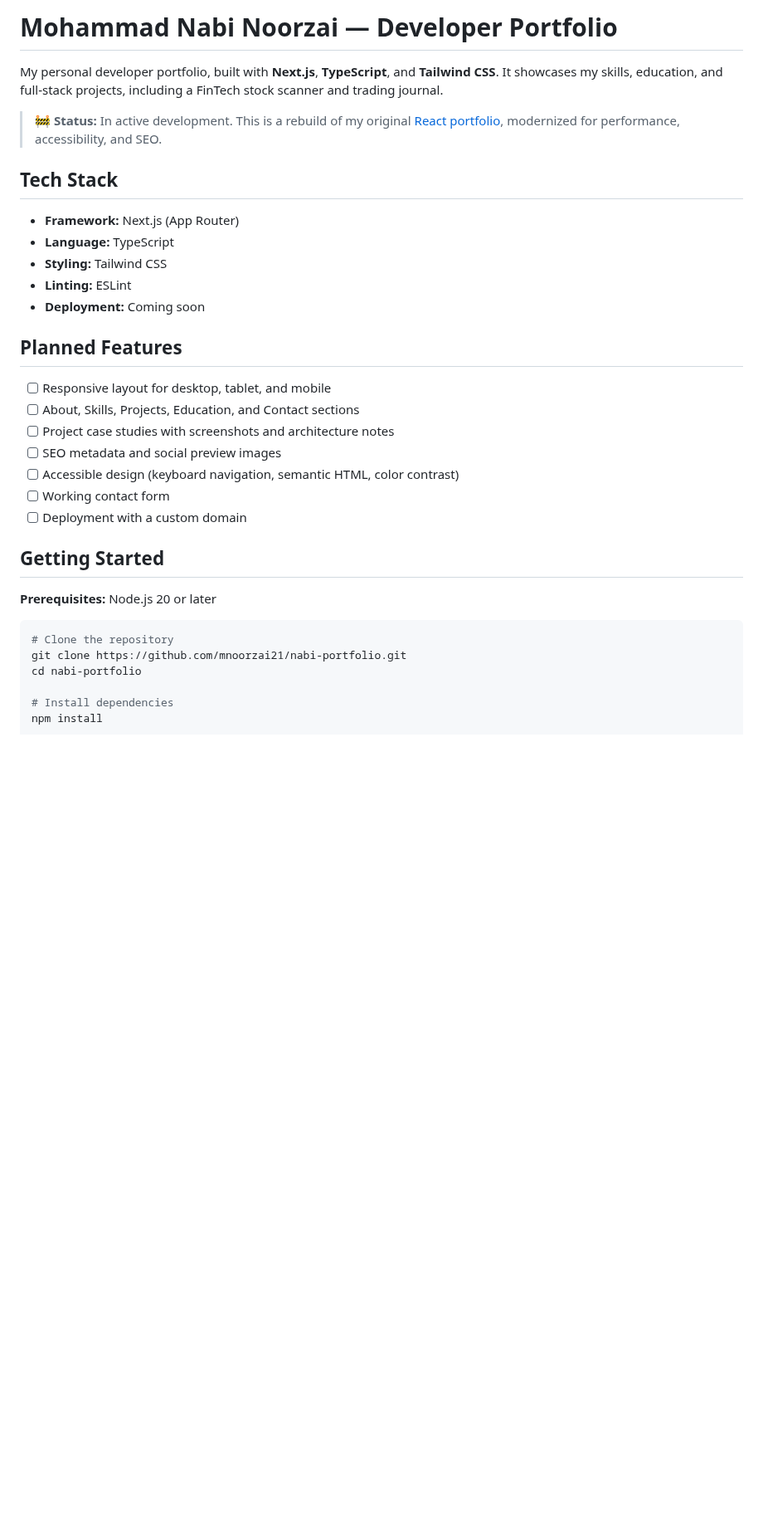
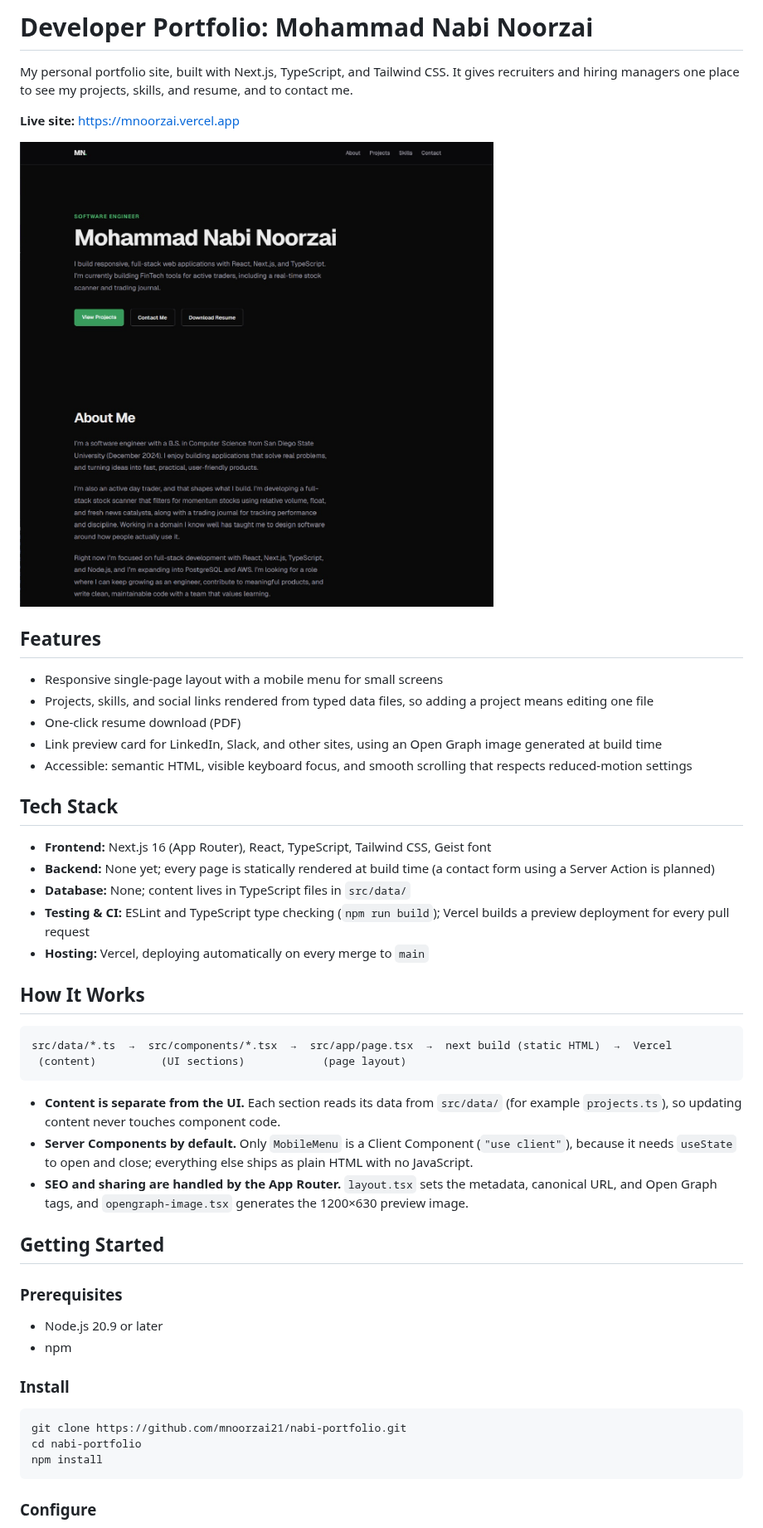
Before and after one commit to mnoorzai21/nabi-portfolio, a Markdown page: README.md, the part around one of its changes. Shown at 83% size. Rendered like a GitHub page; pictures changed too: docs/portfolio.jpg (added); blank space fills up the shorter version.

Commit message:
Docs/readme standard (#17)
* docs: rewrite readme intro with live link and screenshot

* docs: add features, tech stack, and how it works

* docs: add setup, deployment, learnings, and author

````diff
--- a/README.md
+++ b/README.md
@@ -1,40 +1,52 @@
-# Mohammad Nabi Noorzai — Developer Portfolio
+# Developer Portfolio: Mohammad Nabi Noorzai
 
-My personal developer portfolio, built with **Next.js**, **TypeScript**, and **Tailwind CSS**.
-It showcases my skills, education, and full-stack projects, including a FinTech stock scanner
-and trading journal.
+My personal portfolio site, built with Next.js, TypeScript, and Tailwind CSS. It gives recruiters and hiring managers one place to see my projects, skills, and resume, and to contact me.
 
-> 🚧 **Status:** In active development. This is a rebuild of my original
-> [React portfolio](https://github.com/mnoorzai21/nabi-react-portfolio), modernized for
-> performance, accessibility, and SEO.
+**Live site:** https://mnoorzai.vercel.app
+
+![Portfolio home page with the header, hero introduction, and buttons to view projects, contact me, and download my resume](docs/portfolio.jpg)
+
+## Features
+
+- Responsive single-page layout with a mobile menu for small screens
+- Projects, skills, and social links rendered from typed data files, so adding a project means editing one file
+- One-click resume download (PDF)
+- Link preview card for LinkedIn, Slack, and other sites, using an Open Graph image generated at build time
+- Accessible: semantic HTML, visible keyboard focus, and smooth scrolling that respects reduced-motion settings
 
 ## Tech Stack
 
-- **Framework:** Next.js (App Router)
-- **Language:** TypeScript
-- **Styling:** Tailwind CSS
-- **Linting:** ESLint
-- **Deployment:** Coming soon
+- **Frontend:** Next.js 16 (App Router), React, TypeScript, Tailwind CSS, Geist font
+- **Backend:** None yet; every page is statically rendered at build time (a contact form using a Server Action is planned)
+- **Database:** None; content lives in TypeScript files in `src/data/`
+- **Testing & CI:** ESLint and TypeScript type checking (`npm run build`); Vercel builds a preview deployment for every pull request
+- **Hosting:** Vercel, deploying automatically on every merge to `main`
 
-## Planned Features
+## How It Works
 
-- [ ] Responsive layout for desktop, tablet, and mobile
-- [ ] About, Skills, Projects, Education, and Contact sections
-- [ ] Project case studies with screenshots and architecture notes
-- [ ] SEO metadata and social preview images
-- [ ] Accessible design (keyboard navigation, semantic HTML, color contrast)
-- [ ] Working contact form
-- [ ] Deployment with a custom domain
+```
+src/data/*.ts  →  src/components/*.tsx  →  src/app/page.tsx  →  next build (static HTML)  →  Vercel
+ (content)          (UI sections)            (page layout)
+```
+
+- **Content is separate from the UI.** Each section reads its data from `src/data/` (for example `projects.ts`), so updating content never touches component code.
+- **Server Components by default.** Only `MobileMenu` is a Client Component (`"use client"`), because it needs `useState` to open and close; everything else ships as plain HTML with no JavaScript.
+- **SEO and sharing are handled by the App Router.** `layout.tsx` sets the metadata, canonical URL, and Open Graph tags, and `opengraph-image.tsx` generates the 1200×630 preview image.
 
 ## Getting Started
 
-**Prerequisites:** Node.js 20 or later
+### Prerequisites
+
+- Node.js 20.9 or later
+- npm
+
+### Install
 
 ```bash
-# Clone the repository
 git clone https://github.com/mnoorzai21/nabi-portfolio.git
 cd nabi-portfolio
+npm install
+```
 
-# Install dependencies
-npm install
+### Configure
 
````
Also changed, not shown: other parts of README.md (+32 -5 lines).
